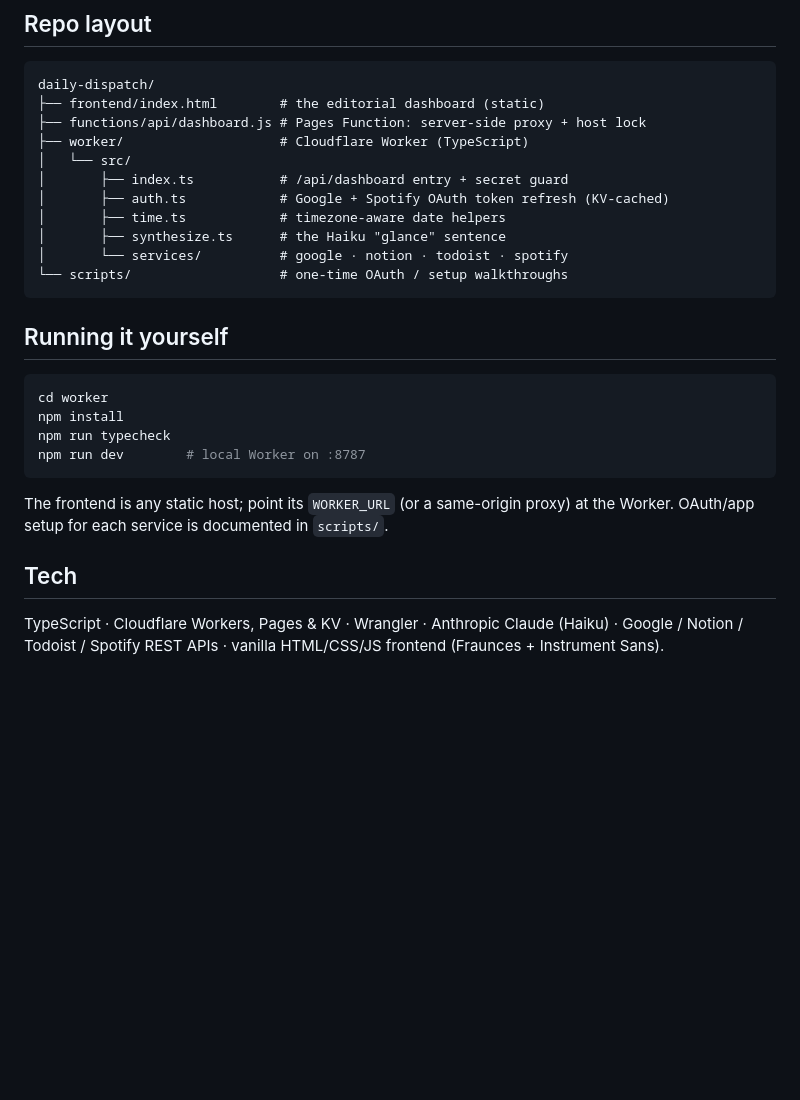
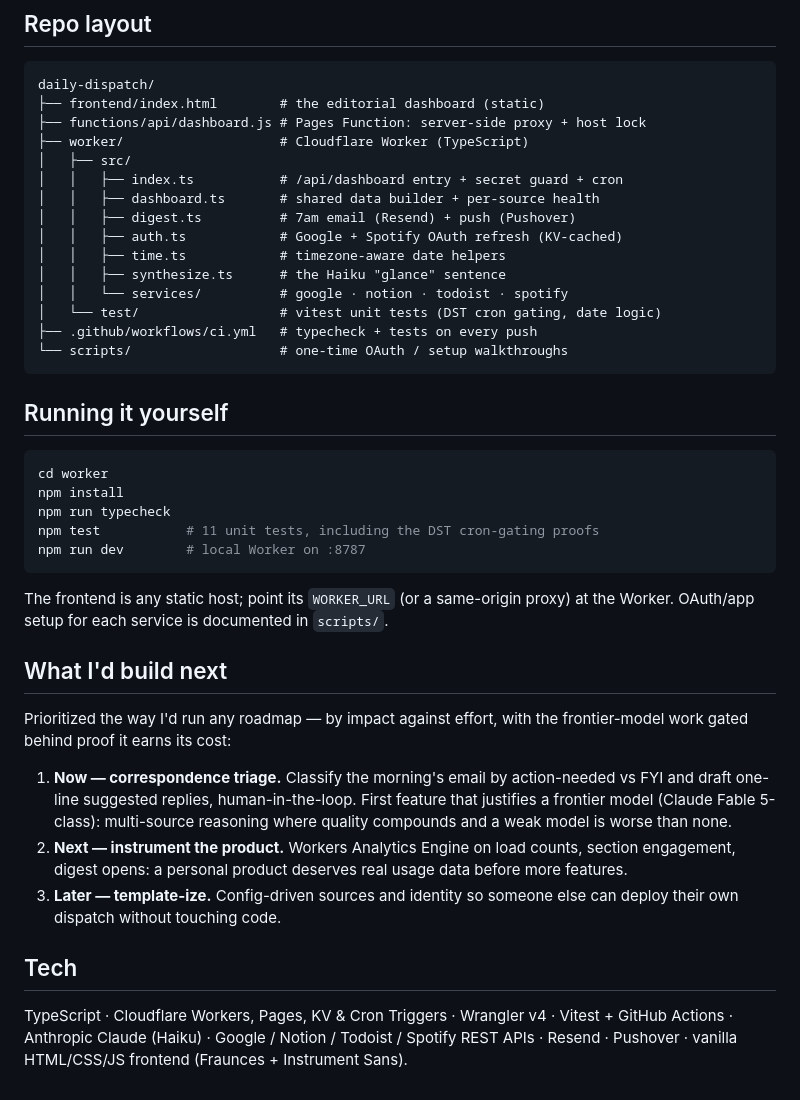
Before and after one commit to erlawler/daily-dispatch, a Markdown page: README.md, the part around one of its changes. Rendered like a GitHub page; blank space fills up the shorter version.

````diff
--- a/README.md
+++ b/README.md
@@ -90,12 +124,16 @@ daily-dispatch/
 ├── frontend/index.html        # the editorial dashboard (static)
 ├── functions/api/dashboard.js # Pages Function: server-side proxy + host lock
 ├── worker/                    # Cloudflare Worker (TypeScript)
-│   └── src/
-│       ├── index.ts           # /api/dashboard entry + secret guard
-│       ├── auth.ts            # Google + Spotify OAuth token refresh (KV-cached)
-│       ├── time.ts            # timezone-aware date helpers
-│       ├── synthesize.ts      # the Haiku "glance" sentence
-│       └── services/          # google · notion · todoist · spotify
+│   ├── src/
+│   │   ├── index.ts           # /api/dashboard entry + secret guard + cron
+│   │   ├── dashboard.ts       # shared data builder + per-source health
+│   │   ├── digest.ts          # 7am email (Resend) + push (Pushover)
+│   │   ├── auth.ts            # Google + Spotify OAuth refresh (KV-cached)
+│   │   ├── time.ts            # timezone-aware date helpers
+│   │   ├── synthesize.ts      # the Haiku "glance" sentence
+│   │   └── services/          # google · notion · todoist · spotify
+│   └── test/                  # vitest unit tests (DST cron gating, date logic)
+├── .github/workflows/ci.yml   # typecheck + tests on every push
 └── scripts/                   # one-time OAuth / setup walkthroughs
 ```
 
@@ -105,14 +143,32 @@ daily-dispatch/
 cd worker
 npm install
 npm run typecheck
+npm test           # 11 unit tests, including the DST cron-gating proofs
 npm run dev        # local Worker on :8787
 ```
 
 The frontend is any static host; point its `WORKER_URL` (or a same-origin proxy) at
 the Worker. OAuth/app setup for each service is documented in `scripts/`.
 
+## What I'd build next
+
+Prioritized the way I'd run any roadmap — by impact against effort, with the
+frontier-model work gated behind proof it earns its cost:
+
+1. **Now — correspondence triage.** Classify the morning's email by
+   action-needed vs FYI and draft one-line suggested replies, human-in-the-loop.
+   First feature that justifies a frontier model (Claude Fable 5-class):
+   multi-source reasoning where quality compounds and a weak model is worse than
+   none.
+2. **Next — instrument the product.** Workers Analytics Engine on load counts,
+   section engagement, digest opens: a personal product deserves real usage data
+   before more features.
+3. **Later — template-ize.** Config-driven sources and identity so someone else
+   can deploy their own dispatch without touching code.
+
 ## Tech
 
-TypeScript · Cloudflare Workers, Pages & KV · Wrangler · Anthropic Claude (Haiku) ·
-Google / Notion / Todoist / Spotify REST APIs · vanilla HTML/CSS/JS frontend
-(Fraunces + Instrument Sans).
+TypeScript · Cloudflare Workers, Pages, KV & Cron Triggers · Wrangler v4 ·
+Vitest + GitHub Actions · Anthropic Claude (Haiku) · Google / Notion / Todoist /
+Spotify REST APIs · Resend · Pushover · vanilla HTML/CSS/JS frontend (Fraunces +
+Instrument Sans).
````
Also changed, not shown: other parts of README.md (+55 -21 lines), docs/screenshot.png (added), 14 other files.
